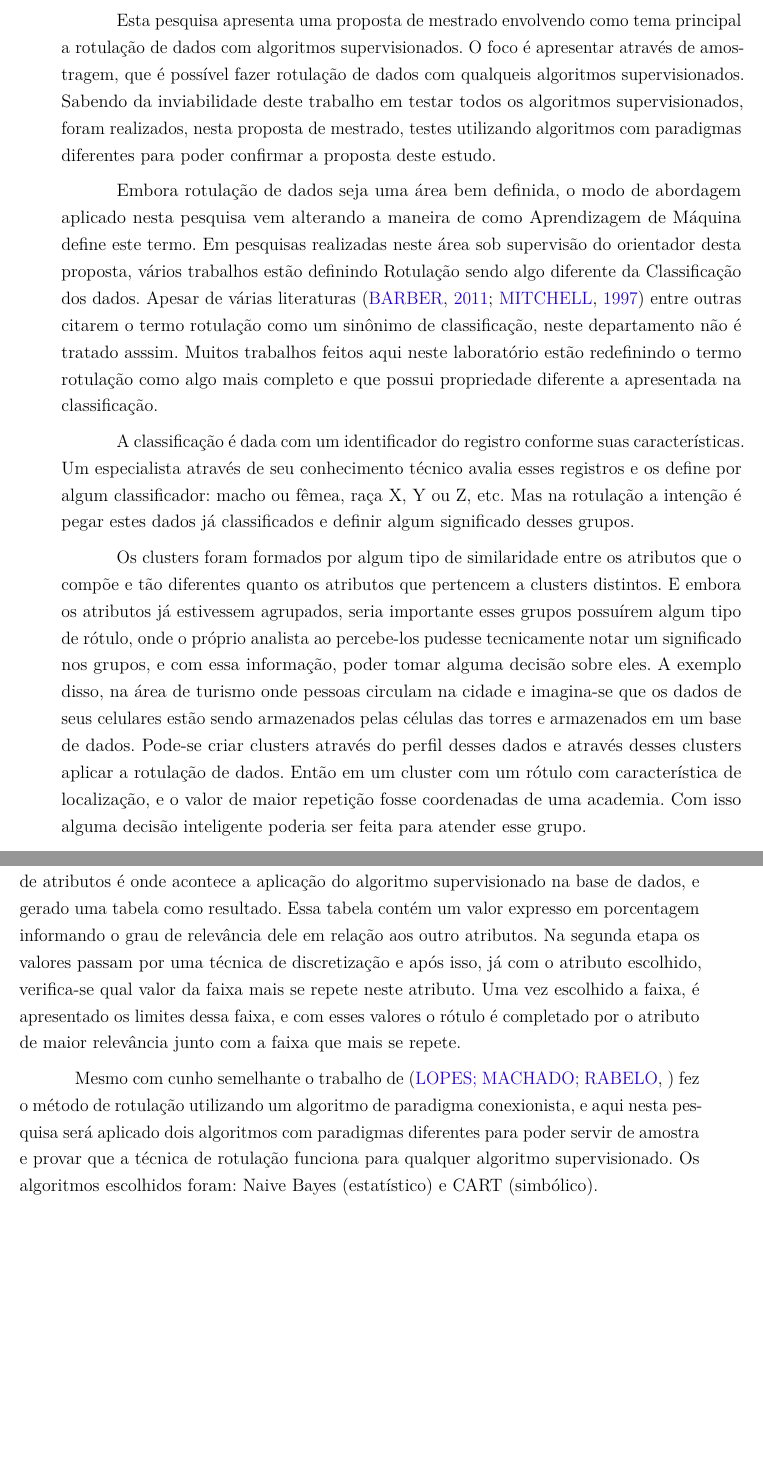
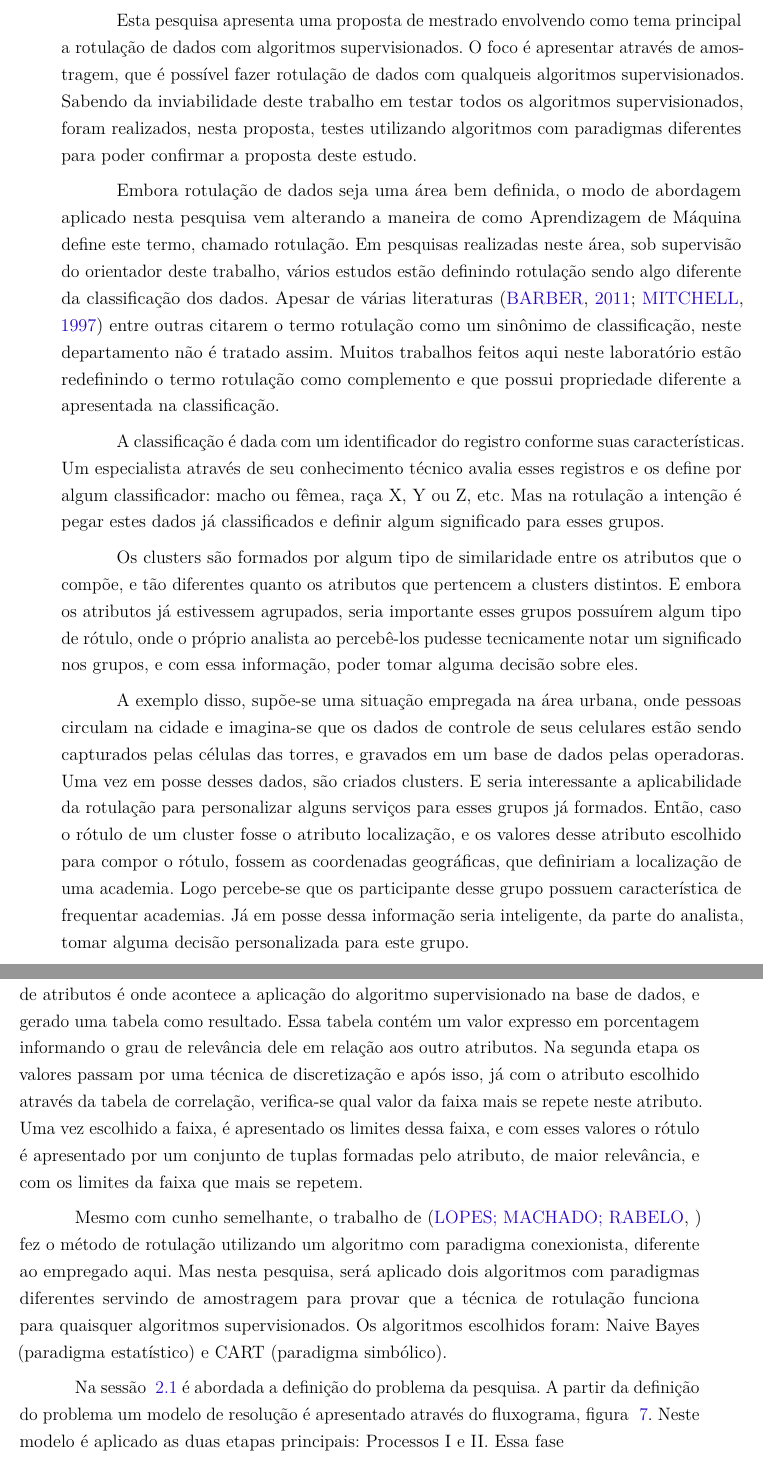
Before and after one commit to tarcisiofj/qualificacaoLATEX, a LaTeX thesis (dissertacao.tex, which reads capitulos/introducao.tex): two parts of pages 25 and 26 of 62, joined at a grey line, cut so that both start at the same text, the shorter picture padded with empty space. Compiled offline with pdfLaTeX.

Commit message:
ainda criando a introdução

```diff
--- a/capitulos/introducao.tex
+++ b/capitulos/introducao.tex
@@ -6,19 +6,23 @@
 \chapter*[Introdução]{Introdução}
 \addcontentsline{toc}{chapter}{Introdução}
 
-Esta pesquisa apresenta uma proposta de mestrado envolvendo como tema principal a rotulação de dados com algoritmos supervisionados. O foco é apresentar através de amostragem, que é possível fazer rotulação de dados com qualqueis algoritmos supervisionados. Sabendo da inviabilidade deste trabalho em  testar todos os algoritmos supervisionados, foram realizados, nesta proposta de mestrado, testes utilizando algoritmos com paradigmas diferentes para poder confirmar a proposta deste estudo.
+Esta pesquisa apresenta uma proposta de mestrado envolvendo como tema principal a rotulação de dados com algoritmos supervisionados. O foco é apresentar através de amostragem, que é possível fazer rotulação de dados com qualqueis algoritmos supervisionados. Sabendo da inviabilidade deste trabalho em  testar todos os algoritmos supervisionados, foram realizados, nesta proposta, testes utilizando algoritmos com paradigmas diferentes para poder confirmar a proposta deste estudo.
 
-Embora rotulação de dados seja uma área bem definida, o modo de abordagem aplicado nesta pesquisa vem alterando a maneira de como Aprendizagem de Máquina define este termo. Em pesquisas realizadas neste área sob supervisão do orientador desta proposta, vários trabalhos estão definindo Rotulação sendo algo diferente da Classificação dos dados. Apesar de várias literaturas \cite{Barber2011,Mitchell1997} entre outras citarem o termo rotulação como um sinônimo de classificação, neste departamento não é tratado asssim. Muitos trabalhos feitos aqui neste laboratório estão redefinindo o termo rotulação como algo mais completo e que possui propriedade diferente a apresentada na classificação.
+Embora rotulação de dados seja uma área bem definida, o modo de abordagem aplicado nesta pesquisa vem alterando a maneira de como Aprendizagem de Máquina define este termo, chamado rotulação. Em pesquisas realizadas neste área, sob supervisão do orientador deste trabalho, vários estudos estão definindo rotulação sendo algo diferente da classificação dos dados. Apesar de várias literaturas \cite{Barber2011,Mitchell1997} entre outras citarem o termo rotulação como um sinônimo de classificação, neste departamento não é tratado assim. Muitos trabalhos feitos aqui neste laboratório estão redefinindo o termo rotulação como complemento e que possui propriedade diferente a apresentada na classificação.
 
-A classificação é dada com um identificador do registro conforme suas características. Um especialista através de seu conhecimento técnico avalia esses registros e os define por algum classificador: macho ou fêmea, raça X, Y ou Z, etc. Mas na rotulação a intenção é pegar estes dados já classificados e definir algum significado desses grupos.
+A classificação é dada com um identificador do registro conforme suas características. Um especialista através de seu conhecimento técnico avalia esses registros e os define por algum classificador: macho ou fêmea, raça X, Y ou Z, etc. Mas na rotulação a intenção é pegar estes dados já classificados e definir algum significado para esses grupos.
 
-Os clusters foram formados por algum tipo de similaridade entre os atributos que o compõe e tão diferentes quanto os atributos que pertencem a  clusters distintos. E embora os atributos já estivessem agrupados, seria importante esses grupos possuírem algum tipo de rótulo, onde o próprio analista ao percebe-los pudesse tecnicamente notar um significado nos grupos, e com essa informação, poder tomar alguma decisão sobre eles. A exemplo disso, na área de turismo onde pessoas circulam na cidade e imagina-se que os dados de seus celulares estão sendo armazenados pelas células das torres e armazenados em um base de dados. Pode-se criar clusters através do perfil desses dados e através desses clusters aplicar a rotulação de dados. Então em um cluster com um rótulo com característica de  localização, e o valor de maior repetição fosse coordenadas de uma academia. Com isso alguma decisão inteligente poderia ser feita para atender esse grupo.
+Os clusters são formados por algum tipo de similaridade entre os atributos que o compõe, e tão diferentes quanto os atributos que pertencem a  clusters distintos. E embora os atributos já estivessem agrupados, seria importante esses grupos possuírem algum tipo de rótulo, onde o próprio analista ao percebê-los pudesse tecnicamente notar um significado nos grupos, e com essa informação, poder tomar alguma decisão sobre eles.
+
+A exemplo disso, supõe-se uma situação empregada na área urbana, onde pessoas circulam na cidade e imagina-se que os dados de controle de seus celulares estão sendo capturados pelas células das torres, e gravados em um base de dados pelas operadoras. Uma vez em posse desses dados, são criados clusters. E seria interessante a aplicabilidade da rotulação para personalizar alguns serviços para esses grupos já formados. Então, caso o rótulo de um cluster fosse o atributo localização, e os valores  desse atributo escolhido para compor o rótulo, fossem as coordenadas geográficas, que definiriam a localização de uma academia. Logo percebe-se que os participante desse grupo possuem característica de frequentar academias. Já em posse dessa informação  seria inteligente, da parte do analista, tomar alguma decisão personalizada para este grupo.
 
 Muito se tem escrito sobre algoritmos de agrupamentos de dados, mas poucos falam em dar significado aos grupos formados. Apesar de parecer  lógico que a formação do cluster é por algum tipo de correlação das características do grupo, não fica claro qual característica se apresenta mais significativa dentro desse grupo. E este trabalho tem como cerne apresentar essa característica de maior importância no grupo , aplicando a técnica de rotulação de dados.
 
-A rotulação é dividida em duas etapas distintas: correlação de atributos e discretização. Nessa técnica o rótulo é composto pelo resultado dessas duas etapas. Na correlação de atributos é onde acontece a aplicação do algoritmo supervisionado na base de dados, e gerado uma tabela como resultado. Essa tabela contém um valor expresso em porcentagem informando o grau de relevância dele em relação aos outro atributos. Na segunda etapa os valores passam por uma técnica de discretização e após isso, já com o atributo escolhido, verifica-se qual valor da faixa mais se repete neste atributo. Uma vez escolhido a faixa, é apresentado os limites dessa faixa, e com esses valores o rótulo é completado por o atributo de maior relevância junto com a faixa que mais se repete.
+A rotulação é dividida em duas etapas distintas: correlação de atributos e discretização. Nessa técnica o rótulo é composto pelo resultado dessas duas etapas. Na correlação de atributos é onde acontece a aplicação do algoritmo supervisionado na base de dados, e gerado uma tabela como resultado. Essa tabela contém um valor expresso em porcentagem informando o grau de relevância dele em relação aos outro atributos. Na segunda etapa os valores passam por uma técnica de discretização e após isso, já com o atributo escolhido através da tabela de correlação, verifica-se qual valor da faixa mais se repete neste atributo. Uma vez escolhido a faixa, é apresentado os limites dessa faixa, e com esses valores o rótulo é apresentado por um conjunto de tuplas formadas pelo atributo, de maior relevância, e com os limites da faixa que mais se repetem.
 
-Mesmo com cunho semelhante o trabalho de \cite{Lopes} fez o método de rotulação utilizando um algoritmo de paradigma conexionista, e aqui nesta pesquisa será aplicado dois algoritmos com paradigmas diferentes para poder servir de amostra e provar que a técnica de rotulação funciona para qualquer algoritmo supervisionado. Os algoritmos escolhidos foram: Naive Bayes (estatístico) e CART (simbólico).
+Mesmo com cunho semelhante, o trabalho de \cite{Lopes} fez o método de rotulação utilizando um algoritmo com paradigma conexionista, diferente ao empregado aqui. Mas nesta pesquisa, será aplicado dois algoritmos com paradigmas diferentes servindo de amostragem para provar que a técnica de rotulação funciona para quaisquer algoritmos supervisionados. Os algoritmos escolhidos foram: Naive Bayes (paradigma estatístico) e CART (paradigma simbólico).
+
+Na sessão ~\ref{cap:ferramentas:sec:considproblema} é abordada a definição do problema da pesquisa. A partir da definição do problema um modelo de resolução é apresentado através do fluxograma, figura ~\ref{fig:modeloresolucao}. Neste modelo é aplicado as duas etapas principais: Processos I e II. Essa fase
 
 Em consideração do problema exposto na sessão \ref{cap:metodologia} é proposto um modelo de resolução onde é realizada a rotulação de dados.
 ...(explica o que foi feito no trabalho)...
```
Also changed, not shown: capitulos/conclusao.tex (+14 -13 lines), capitulos/ferramentas.tex (+2 -2 lines), dissertacao.pdf, 1 other file.
